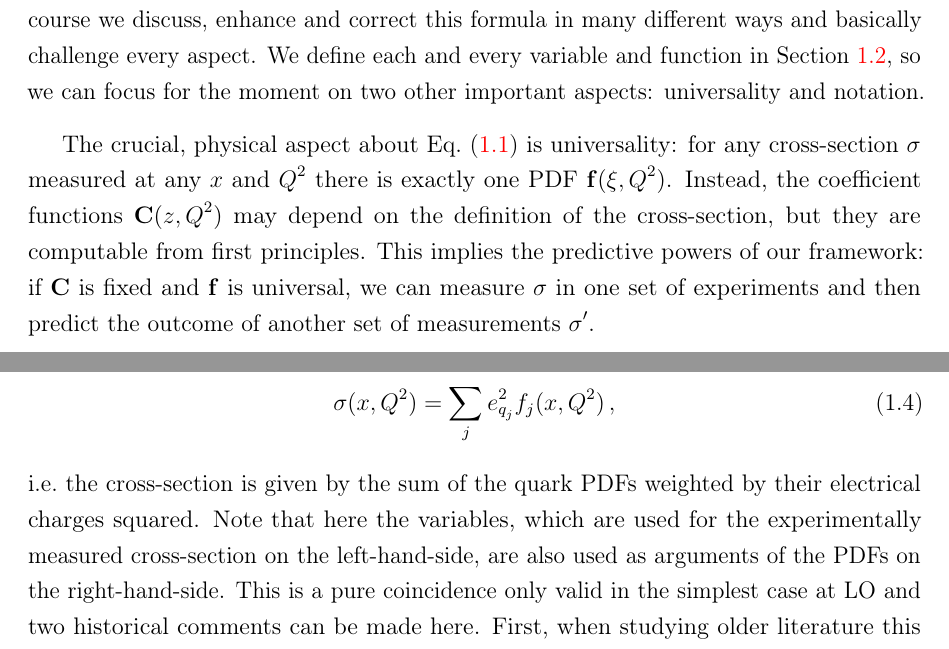
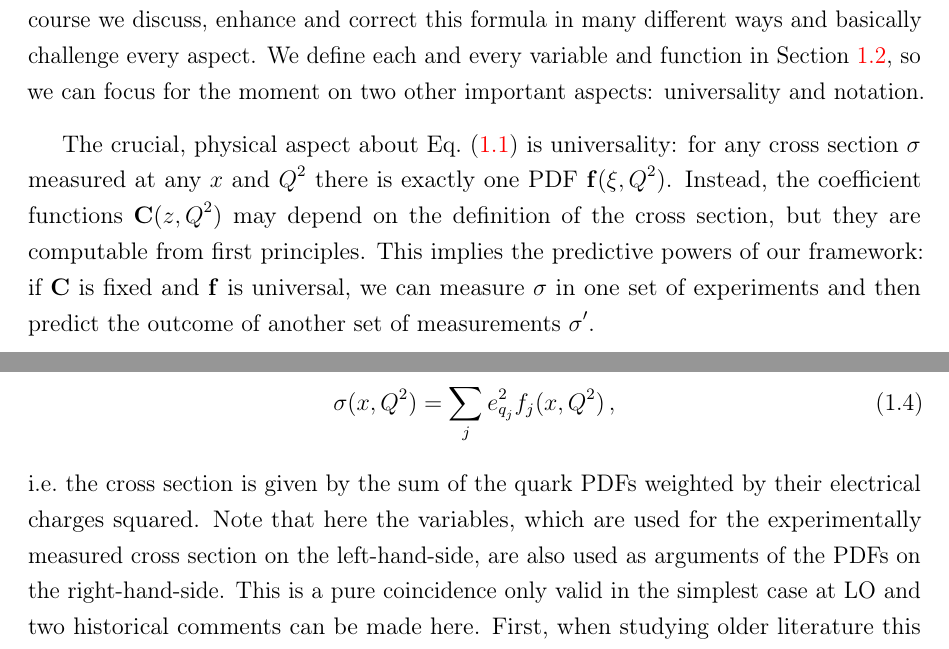
Before and after one commit to felixhekhorn/jss-2026, a LaTeX thesis (main.tex, which reads 11-intro.tex): two parts of pages 11 and 12 of 24, joined at a grey line, cut so that both start at the same text. Compiled offline with pdfLaTeX.

Commit message:
Harmonize cross section spelling

```diff
--- a/11-intro.tex
+++ b/11-intro.tex
@@ -108,8 +108,8 @@ We use the factorization theorem~\cite{Collins:1989gx},
 In the remaining part of the course we discuss, enhance and correct this formula in many different ways and basically challenge every aspect.
 We define each and every variable and function in \cref{sec:xs}, so we can focus for the moment on two other important aspects: universality and notation.
 
-The crucial, physical aspect about \cref{eq:fact1} is universality: for any cross-section $\sigma$ measured at any $x$ and $Q^2$ there is exactly one PDF $\vb f(\xi,Q^2)$.
-Instead, the coefficient functions $\vb C(z,Q^2)$ may depend on the definition of the cross-section, but they are computable from first principles.
+The crucial, physical aspect about \cref{eq:fact1} is universality: for any cross section $\sigma$ measured at any $x$ and $Q^2$ there is exactly one PDF $\vb f(\xi,Q^2)$.
+Instead, the coefficient functions $\vb C(z,Q^2)$ may depend on the definition of the cross section, but they are computable from first principles.
 This implies the predictive powers of our framework: if $\vb C$ is fixed and $\vb f$ is universal, we can measure $\sigma$ in one set of experiments and then predict the outcome of another set of measurements $\sigma'$.
 
 The other, more practical aspect of \cref{eq:fact1,eq:fact2,eq:fact3} is the short-hand notation we introduce there.
@@ -123,8 +123,8 @@ To Leading Order (LO) accuracy, the coefficient functions $\vb C$ greatly simpli
 \begin{equation}
     \sigma(x,Q^2) = \sum_j e_{q_j}^2 f_j(x,Q^2)\,, \label{eq:LOxs}
 \end{equation}
-i.e.\ the cross-section is given by the sum of the quark PDFs weighted by their electrical charges squared.
-Note that here the variables, which are used for the experimentally measured cross-section on the left-hand-side, are also used as arguments of the PDFs on the right-hand-side.
+i.e.\ the cross section is given by the sum of the quark PDFs weighted by their electrical charges squared.
+Note that here the variables, which are used for the experimentally measured cross section on the left-hand-side, are also used as arguments of the PDFs on the right-hand-side.
 This is a pure coincidence only valid in the simplest case at LO and two historical comments can be made here.
 First, when studying older literature this equivalence can lead to confusion as, e.g., PDFs have been also called \enquote{structure functions} at the time, or what exactly we mean when talking about a general variable \enquote{$x$}.
 Second, in the so-called \enquote{parton model}, which was popular before QCD was invented, the index $j$ just referred to a \enquote{parton} with some properties.
```
Also changed, not shown: 12-xs.tex (+2 -2 lines), main.pdf, 11-intro.tex (10 more changed lines).
